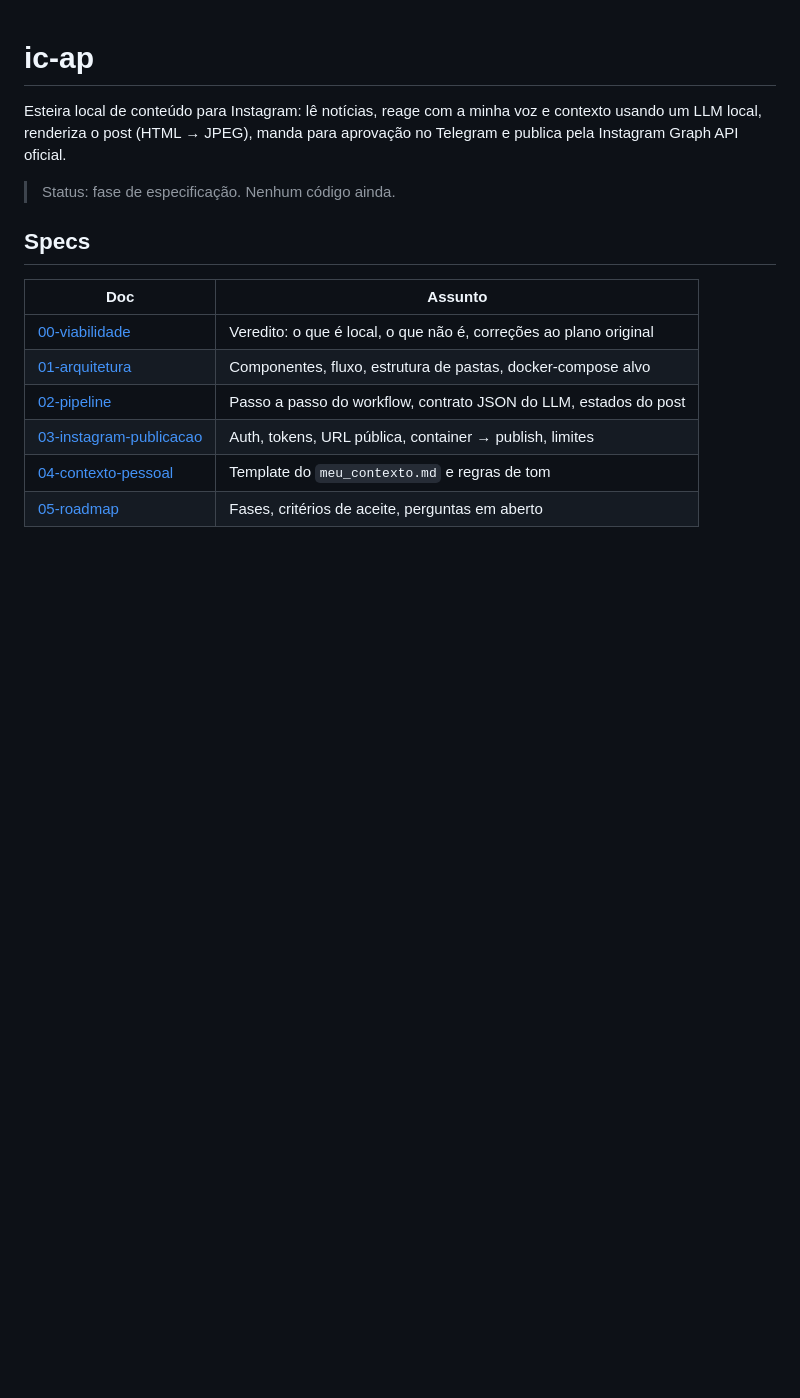
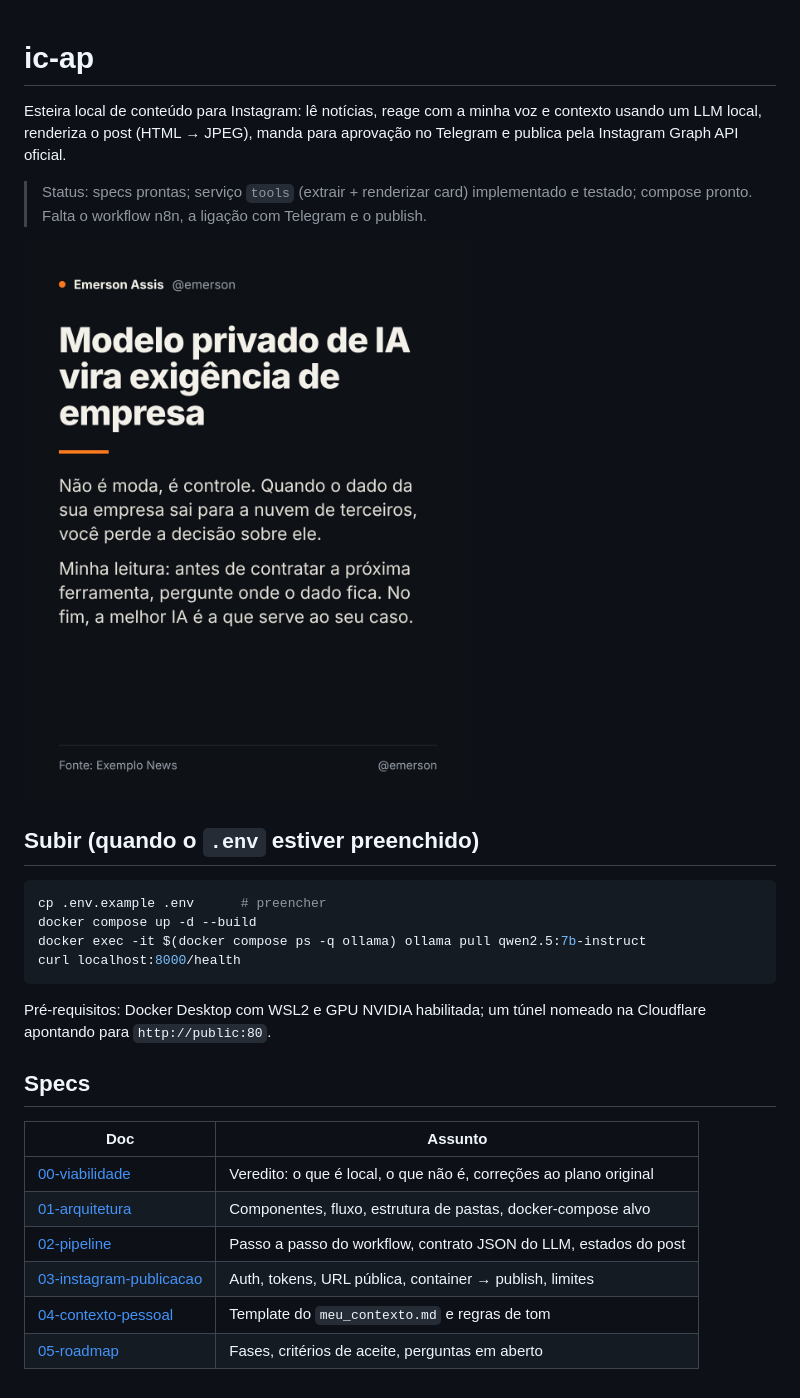
Before and after one commit to emersoncassis/ic-ap, a Markdown page: README.md, the part around the change. Rendered like a GitHub page; pictures changed too: docs/exemplo-card.jpg (added); blank space fills up the shorter version.

````diff
--- a/README.md
+++ b/README.md
@@ -2,7 +2,20 @@
 
 Esteira local de conteúdo para Instagram: lê notícias, reage com a minha voz e contexto usando um LLM local, renderiza o post (HTML → JPEG), manda para aprovação no Telegram e publica pela Instagram Graph API oficial.
 
-> Status: fase de especificação. Nenhum código ainda.
+> Status: specs prontas; serviço `tools` (extrair + renderizar card) implementado e testado; compose pronto. Falta o workflow n8n, a ligação com Telegram e o publish.
+
+![exemplo do card](docs/exemplo-card.jpg)
+
+## Subir (quando o `.env` estiver preenchido)
+
+```bash
+cp .env.example .env      # preencher
+docker compose up -d --build
+docker exec -it $(docker compose ps -q ollama) ollama pull qwen2.5:7b-instruct
+curl localhost:8000/health
+```
+
+Pré-requisitos: Docker Desktop com WSL2 e GPU NVIDIA habilitada; um túnel nomeado na Cloudflare apontando para `http://public:80`.
 
 ## Specs
 
````
Also changed, not shown: docs/specs/01-arquitetura.md (+8 -6 lines), docs/specs/05-roadmap.md (+7 -7 lines), 9 other files.
